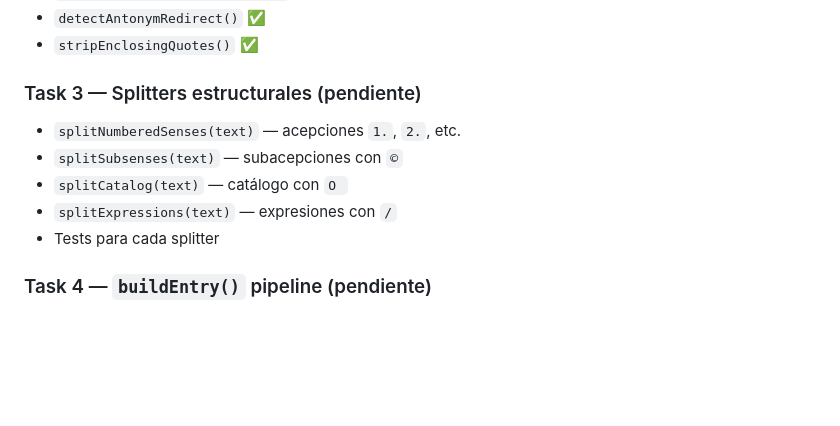
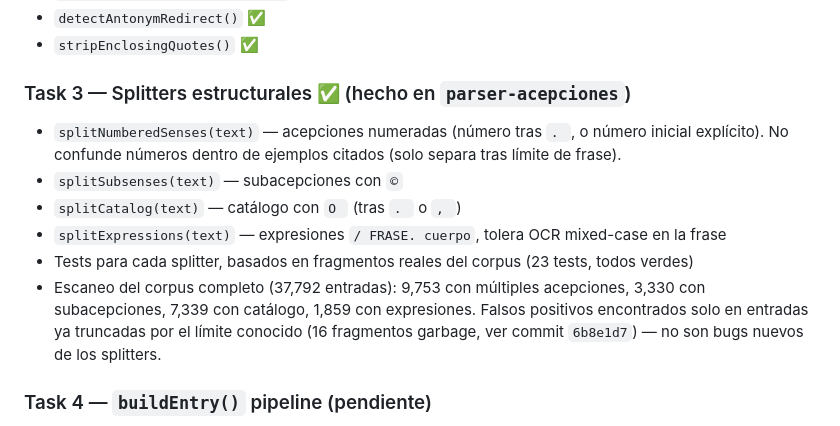
Before and after one commit to obsidian-pkm-vault/diccionario-es, a Markdown page: info/roadmap.md, the part around one of its changes. GitHub-like rendering; blank space fills up the shorter version.

Commit message:
docs(roadmap): mark Task 3 structural splitters done, record corpus scan

```diff
--- a/info/roadmap.md
+++ b/info/roadmap.md
@@ -143,12 +143,13 @@ Estrategia propuesta: buscar librería Node.js que lea Lucene índices, o implem
 - `detectAntonymRedirect()` ✅
 - `stripEnclosingQuotes()` ✅
 
-### Task 3 — Splitters estructurales (pendiente)
-- `splitNumberedSenses(text)` — acepciones `1.`, `2.`, etc.
+### Task 3 — Splitters estructurales ✅ (hecho en `parser-acepciones`)
+- `splitNumberedSenses(text)` — acepciones numeradas (número tras `. `, o número inicial explícito). No confunde números dentro de ejemplos citados (solo separa tras límite de frase).
 - `splitSubsenses(text)` — subacepciones con `©`
-- `splitCatalog(text)` — catálogo con `O `
-- `splitExpressions(text)` — expresiones con `/`
-- Tests para cada splitter
+- `splitCatalog(text)` — catálogo con `O ` (tras `. ` o `, `)
+- `splitExpressions(text)` — expresiones `/ FRASE. cuerpo`, tolera OCR mixed-case en la frase
+- Tests para cada splitter, basados en fragmentos reales del corpus (23 tests, todos verdes)
+- Escaneo del corpus completo (37,792 entradas): 9,753 con múltiples acepciones, 3,330 con subacepciones, 7,339 con catálogo, 1,859 con expresiones. Falsos positivos encontrados solo en entradas ya truncadas por el límite conocido (16 fragmentos garbage, ver commit `6b8e1d7`) — no son bugs nuevos de los splitters.
 
 ### Task 4 — `buildEntry()` pipeline (pendiente)
 - Componer extractores + splitters
```
Also changed, not shown: other parts of info/roadmap.md (+1 -1 lines).
